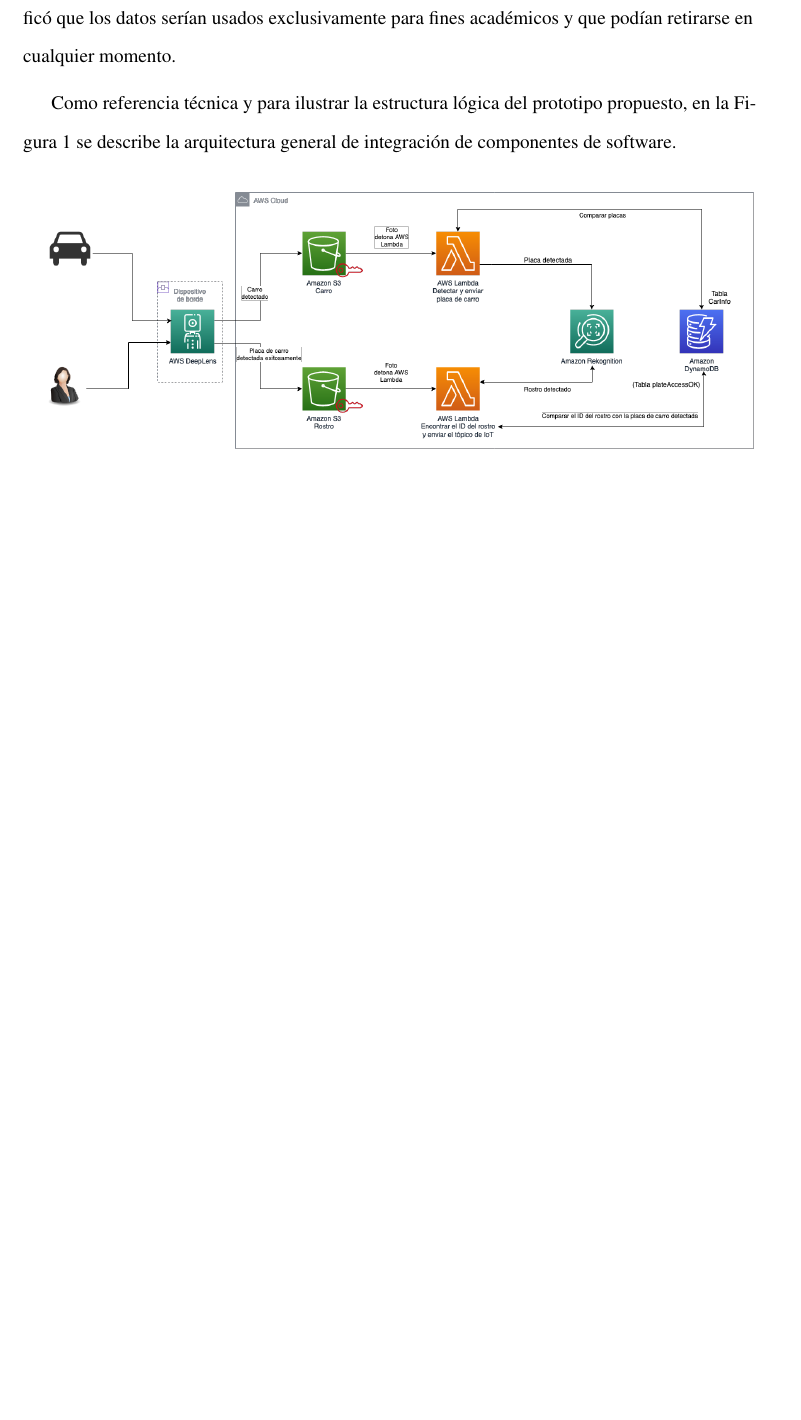
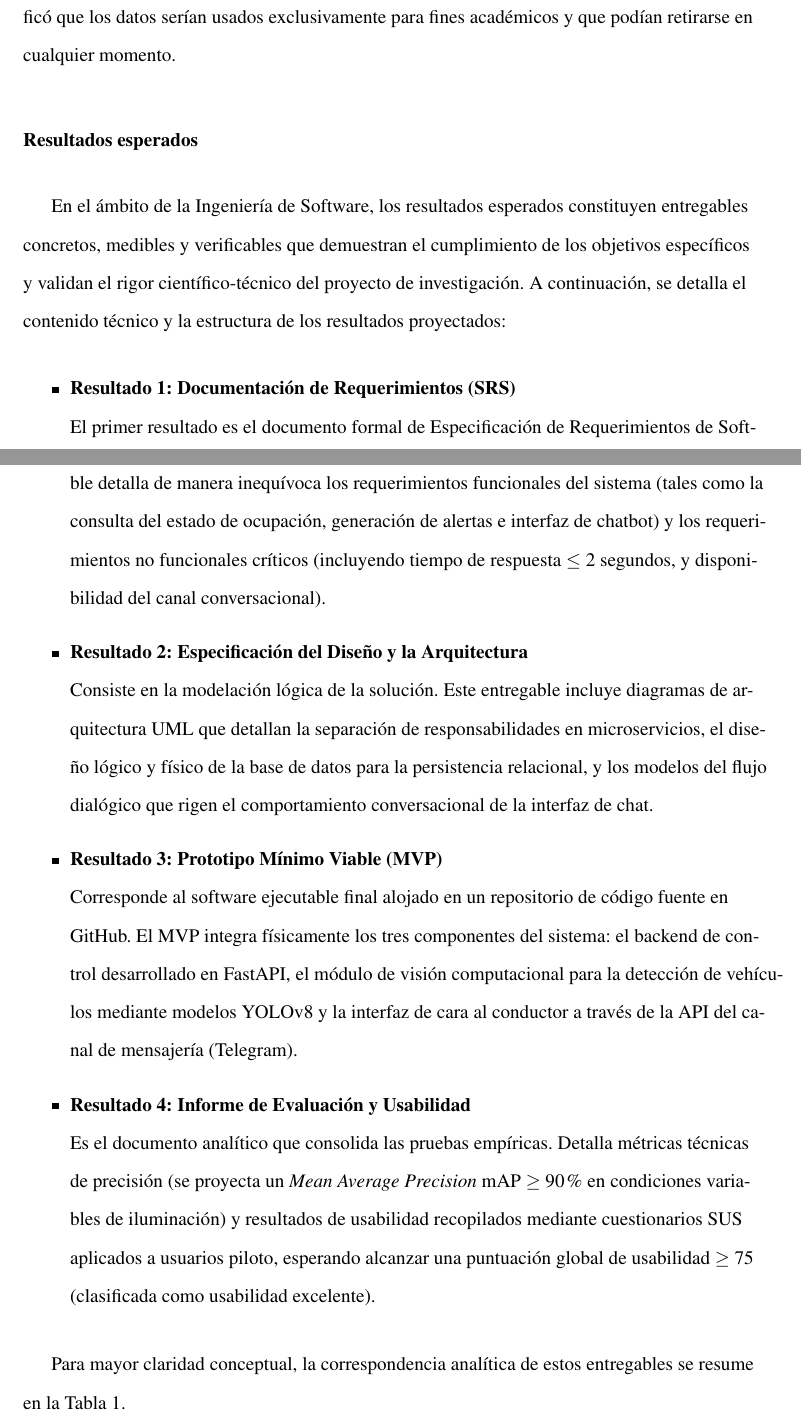
Before and after one commit to joseluisnaranjo/PUCEM_Plan_Investigacion_LaTeX, a LaTeX document (main.tex, which reads 2.-Contenido.tex): part of page 8 of 14 before the commit and two parts of pages 8 and 9 of 15 after it, the two joined at a grey line, cut so that both start at the same text, the shorter picture padded with empty space. Compiled offline with pdfLaTeX.

Commit message:
Actualizar paginacion de bibliografia y detallar seccion de resultados esperados

```diff
--- a/2.-Contenido.tex
+++ b/2.-Contenido.tex
@@ -107,11 +116,3 @@ Los datos cuantitativos obtenidos de la matriz de pruebas y la bitácora de tiem
 Se garantizó la confidencialidad de los participantes. No se registraron nombres completos ni números de placa. Todos los usuarios firmaron un consentimiento informado donde se les notificó que los datos serían usados exclusivamente para fines académicos y que podían retirarse en cualquier momento.
 
 
-
-Como referencia técnica y para ilustrar la estructura lógica del prototipo propuesto, en la Figura~\ref{fig:arquitectura} se describe la arquitectura general de integración de componentes de software.
-
-\begin{figure}[h!]
-\centering
-\singlespacing
-\includegraphics[width=0.95\textwidth]{imagenes/image1.png}
-\caption{Arquitectura de integración del prototipo inteligente de parqueaderos.}
@@ -121,2 +119,19 @@ Como referencia técnica y para ilustrar la estructura lógica del prototipo pro
 \section{Resultados esperados}
 
+En el ámbito de la Ingeniería de Software, los resultados esperados constituyen entregables concretos, medibles y verificables que demuestran el cumplimiento de los objetivos específicos y validan el rigor científico-técnico del proyecto de investigación. A continuación, se detalla el contenido técnico y la estructura de los resultados proyectados:
+
+\begin{itemize}
+    \item \textbf{Resultado 1: Documentación de Requerimientos (SRS)} \\
+    El primer resultado es el documento formal de Especificación de Requerimientos de Software (SRS, por sus siglas en inglés), estructurado bajo el estándar IEEE 830. Este entregable detalla de manera inequívoca los requerimientos funcionales del sistema (tales como la consulta del estado de ocupación, generación de alertas e interfaz de chatbot) y los requerimientos no funcionales críticos (incluyendo tiempo de respuesta $\le$ 2 segundos, y disponibilidad del canal conversacional).
+
+    \item \textbf{Resultado 2: Especificación del Diseño y la Arquitectura} \\
+    Consiste en la modelación lógica de la solución. Este entregable incluye diagramas de arquitectura UML que detallan la separación de responsabilidades en microservicios, el diseño lógico y físico de la base de datos para la persistencia relacional, y los modelos del flujo dialógico que rigen el comportamiento conversacional de la interfaz de chat.
+
+    \item \textbf{Resultado 3: Prototipo Mínimo Viable (MVP)} \\
+    Corresponde al software ejecutable final alojado en un repositorio de código fuente en GitHub. El MVP integra físicamente los tres componentes del sistema: el backend de control desarrollado en FastAPI, el módulo de visión computacional para la detección de vehículos mediante modelos YOLOv8 y la interfaz de cara al conductor a través de la API del canal de mensajería (Telegram).
+
+    \item \textbf{Resultado 4: Informe de Evaluación y Usabilidad} \\
+    Es el documento analítico que consolida las pruebas empíricas. Detalla métricas técnicas de precisión (se proyecta un \textit{Mean Average Precision} mAP $\ge$ 90\% en condiciones variables de iluminación) y resultados de usabilidad recopilados mediante cuestionarios SUS aplicados a usuarios piloto, esperando alcanzar una puntuación global de usabilidad $\ge$ 75 (clasificada como usabilidad excelente).
+\end{itemize}
+
+Para mayor claridad conceptual, la correspondencia analítica de estos entregables se resume en la Tabla~\ref{tab:resultados}.
```
Also changed, not shown: main.tex (+1 -1 lines), 2.-Contenido.tex (25 more changed lines).
